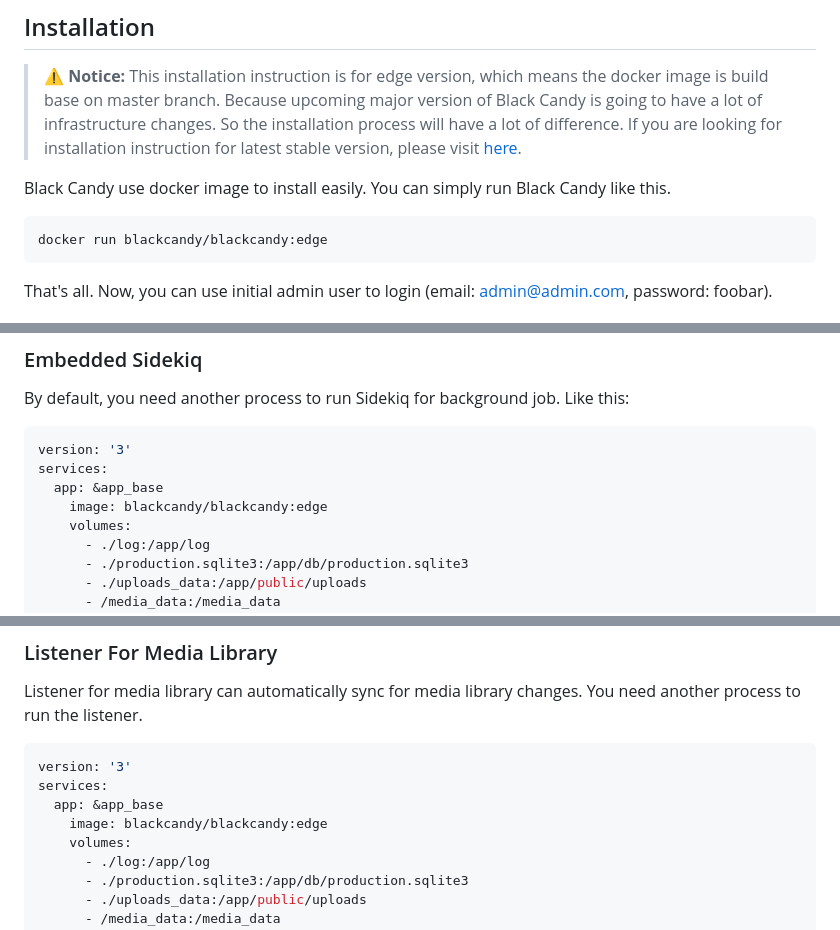
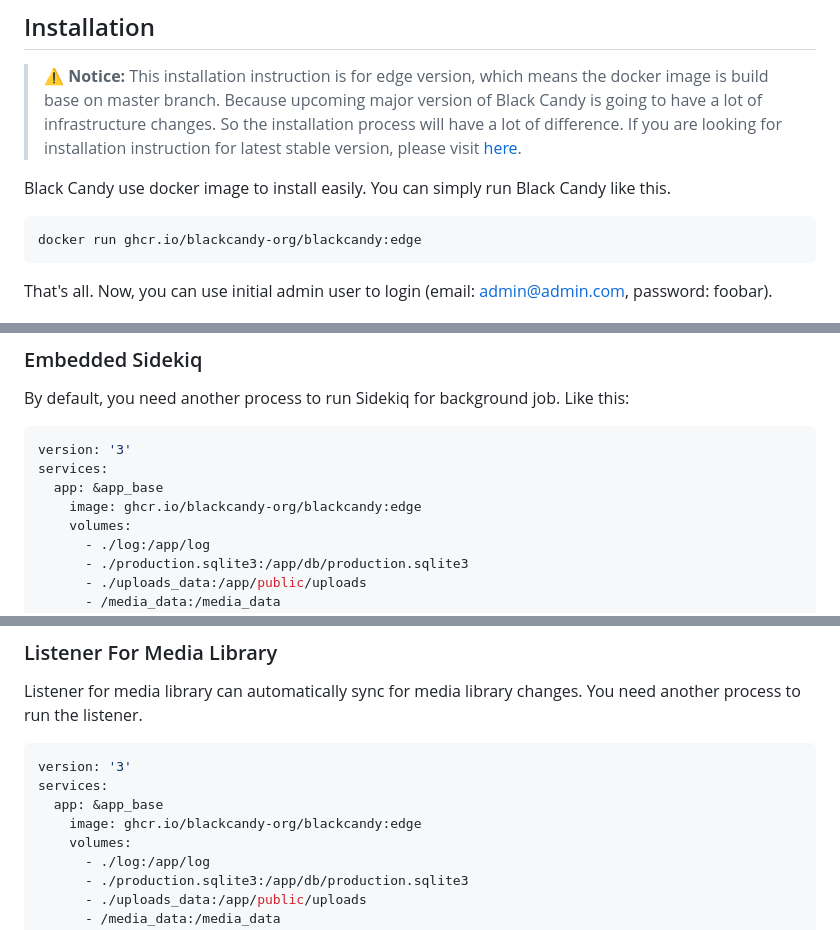
Before and after one commit to blackcandy-org/blackcandy, a Markdown page: README.md, 3 parts joined by grey strips. GitHub-like rendering.

````diff
--- a/README.md
+++ b/README.md
@@ -28,7 +28,7 @@ Please visit <https://demo.blackcandy.org> and use demo user (email: demo@blackc
 Black Candy use docker image to install easily. You can simply run Black Candy like this.
 
 ```shell
-docker run blackcandy/blackcandy:edge
+docker run ghcr.io/blackcandy-org/blackcandy:edge
 ```
 
 That's all. Now, you can use initial admin user to login (email: admin@admin.com, password: foobar).
@@ -130,7 +130,7 @@ By default, you need another process to run Sidekiq for background job. Like thi
 version: '3'
 services:
   app: &app_base
-    image: blackcandy/blackcandy:edge
+    image: ghcr.io/blackcandy-org/blackcandy:edge
     volumes:
       - ./log:/app/log
       - ./production.sqlite3:/app/db/production.sqlite3
@@ -152,7 +152,7 @@ Listener for media library can automatically sync for media library changes. You
 version: '3'
 services:
   app: &app_base
-    image: blackcandy/blackcandy:edge
+    image: ghcr.io/blackcandy-org/blackcandy:edge
     volumes:
       - ./log:/app/log
       - ./production.sqlite3:/app/db/production.sqlite3
````
Also changed, not shown: other parts of README.md (+8 -8 lines).
